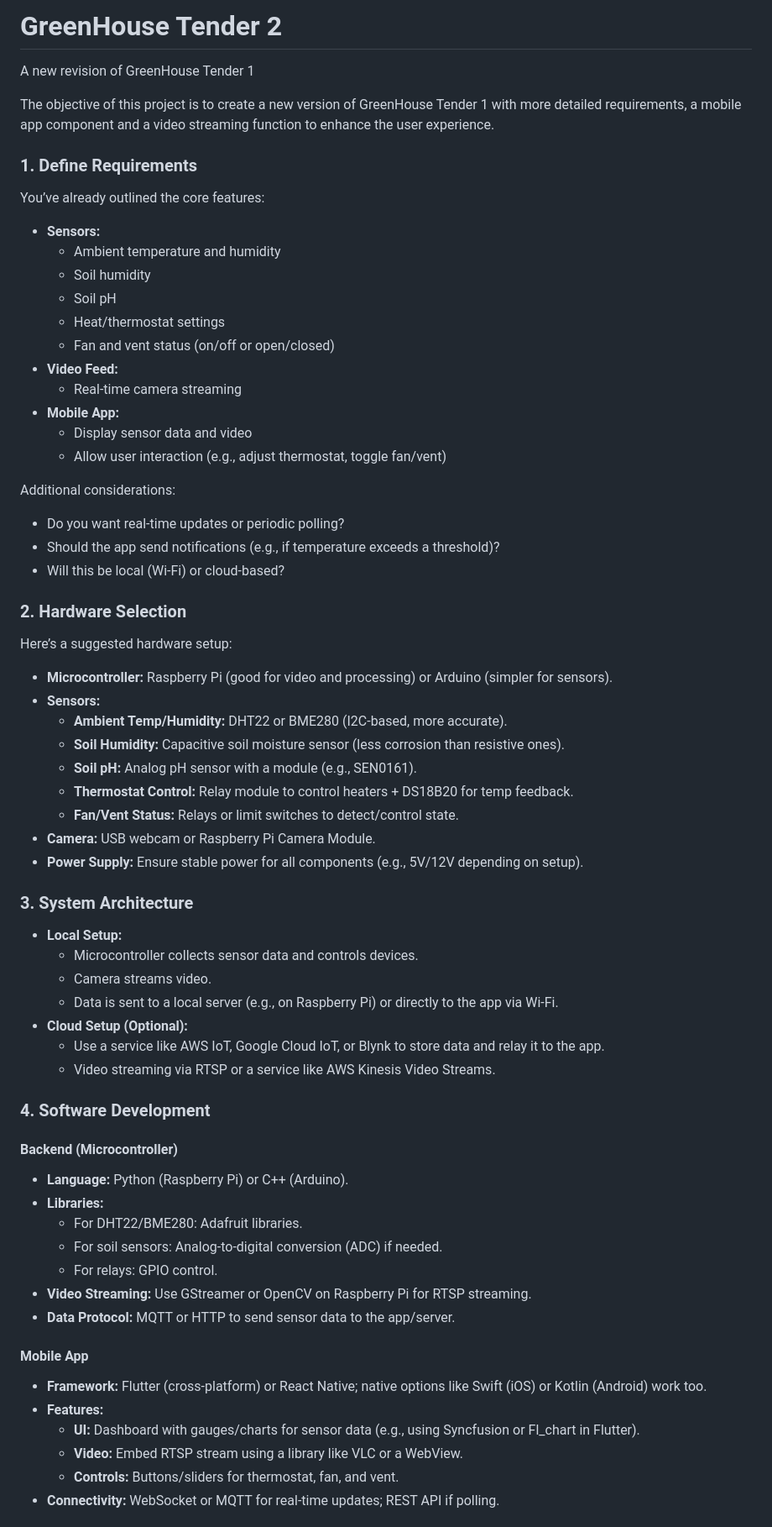
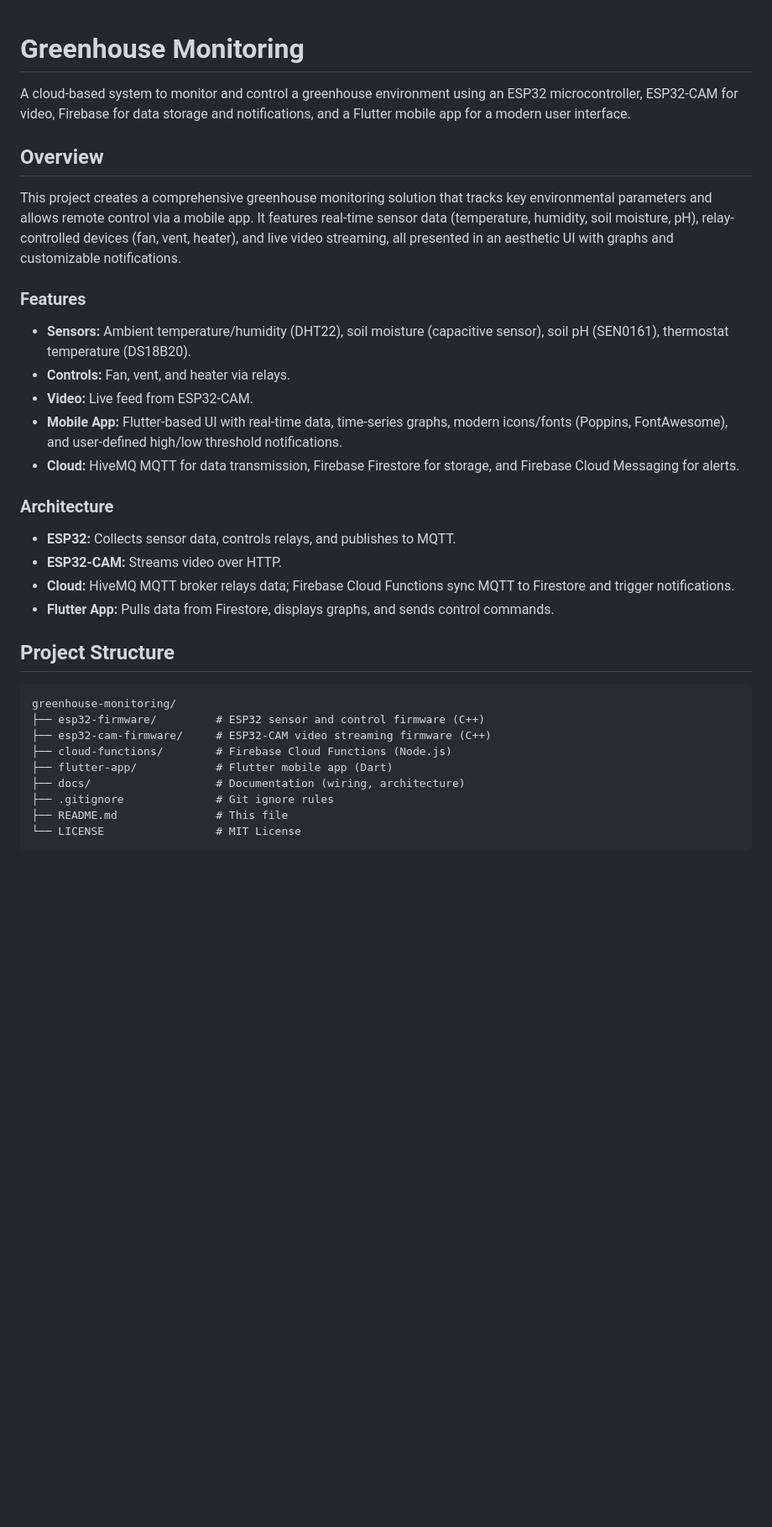
Before and after one commit to secretengineer/GreenHouse-Tender-2, a Markdown page: README.md, the part around one of its changes. Shown at 84% size. GitHub-like rendering; blank space fills up the shorter version.

Commit message:
Update README with newest overview and instructions

````diff
--- a/README.md
+++ b/README.md
@@ -1,64 +1,36 @@
-# GreenHouse Tender 2
- A new revision of GreenHouse Tender 1
 
-The objective of this project is to create a new version of GreenHouse Tender 1 with more detailed requirements, a mobile app component and a video streaming function to enhance the user experience.
+# Greenhouse Monitoring
 
+A cloud-based system to monitor and control a greenhouse environment using an ESP32 microcontroller, ESP32-CAM for video, Firebase for data storage and notifications, and a Flutter mobile app for a modern user interface.
 
-### 1. Define Requirements
-You’ve already outlined the core features:
-- **Sensors:**
-  - Ambient temperature and humidity
-  - Soil humidity
-  - Soil pH
-  - Heat/thermostat settings
-  - Fan and vent status (on/off or open/closed)
-- **Video Feed:**
-  - Real-time camera streaming
-- **Mobile App:**
-  - Display sensor data and video
-  - Allow user interaction (e.g., adjust thermostat, toggle fan/vent)
+## Overview
 
-Additional considerations:
-- Do you want real-time updates or periodic polling?
-- Should the app send notifications (e.g., if temperature exceeds a threshold)?
-- Will this be local (Wi-Fi) or cloud-based?
+This project creates a comprehensive greenhouse monitoring solution that tracks key environmental parameters and allows remote control via a mobile app. It features real-time sensor data (temperature, humidity, soil moisture, pH), relay-controlled devices (fan, vent, heater), and live video streaming, all presented in an aesthetic UI with graphs and customizable notifications.
 
-### 2. Hardware Selection
-Here’s a suggested hardware setup:
-- **Microcontroller:** Raspberry Pi (good for video and processing) or Arduino (simpler for sensors).
-- **Sensors:**
-  - **Ambient Temp/Humidity:** DHT22 or BME280 (I2C-based, more accurate).
-  - **Soil Humidity:** Capacitive soil moisture sensor (less corrosion than resistive ones).
-  - **Soil pH:** Analog pH sensor with a module (e.g., SEN0161).
-  - **Thermostat Control:** Relay module to control heaters + DS18B20 for temp feedback.
-  - **Fan/Vent Status:** Relays or limit switches to detect/control state.
-- **Camera:** USB webcam or Raspberry Pi Camera Module.
-- **Power Supply:** Ensure stable power for all components (e.g., 5V/12V depending on setup).
+### Features
+- **Sensors:** Ambient temperature/humidity (DHT22), soil moisture (capacitive sensor), soil pH (SEN0161), thermostat temperature (DS18B20).
+- **Controls:** Fan, vent, and heater via relays.
+- **Video:** Live feed from ESP32-CAM.
+- **Mobile App:** Flutter-based UI with real-time data, time-series graphs, modern icons/fonts (Poppins, FontAwesome), and user-defined high/low threshold notifications.
+- **Cloud:** HiveMQ MQTT for data transmission, Firebase Firestore for storage, and Firebase Cloud Messaging for alerts.
 
-### 3. System Architecture
-- **Local Setup:**
-  - Microcontroller collects sensor data and controls devices.
-  - Camera streams video.
-  - Data is sent to a local server (e.g., on Raspberry Pi) or directly to the app via Wi-Fi.
-- **Cloud Setup (Optional):**
-  - Use a service like AWS IoT, Google Cloud IoT, or Blynk to store data and relay it to the app.
-  - Video streaming via RTSP or a service like AWS Kinesis Video Streams.
+### Architecture
+- **ESP32:** Collects sensor data, controls relays, and publishes to MQTT.
+- **ESP32-CAM:** Streams video over HTTP.
+- **Cloud:** HiveMQ MQTT broker relays data; Firebase Cloud Functions sync MQTT to Firestore and trigger notifications.
+- **Flutter App:** Pulls data from Firestore, displays graphs, and sends control commands.
 
-### 4. Software Development
-#### Backend (Microcontroller)
-- **Language:** Python (Raspberry Pi) or C++ (Arduino).
-- **Libraries:**
-  - For DHT22/BME280: Adafruit libraries.
-  - For soil sensors: Analog-to-digital conversion (ADC) if needed.
-  - For relays: GPIO control.
-- **Video Streaming:** Use GStreamer or OpenCV on Raspberry Pi for RTSP streaming.
-- **Data Protocol:** MQTT or HTTP to send sensor data to the app/server.
+## Project Structure
 
-#### Mobile App
-- **Framework:** Flutter (cross-platform) or React Native; native options like Swift (iOS) or Kotlin (Android) work too.
-- **Features:**
-  - **UI:** Dashboard with gauges/charts for sensor data (e.g., using Syncfusion or Fl_chart in Flutter).
-  - **Video:** Embed RTSP stream using a library like VLC or a WebView.
-  - **Controls:** Buttons/sliders for thermostat, fan, and vent.
-- **Connectivity:** WebSocket or MQTT for real-time updates; REST API if polling.
+```
+greenhouse-monitoring/
+├── esp32-firmware/         # ESP32 sensor and control firmware (C++)
+├── esp32-cam-firmware/     # ESP32-CAM video streaming firmware (C++)
+├── cloud-functions/        # Firebase Cloud Functions (Node.js)
+├── flutter-app/            # Flutter mobile app (Dart)
+├── docs/                   # Documentation (wiring, architecture)
+├── .gitignore              # Git ignore rules
+├── README.md               # This file
+└── LICENSE                 # MIT License
+```
 
````
Also changed, not shown: other parts of README.md (+44 -22 lines).
